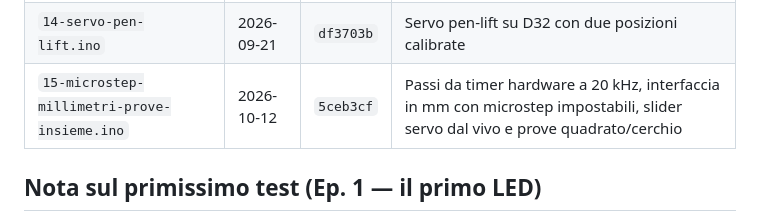
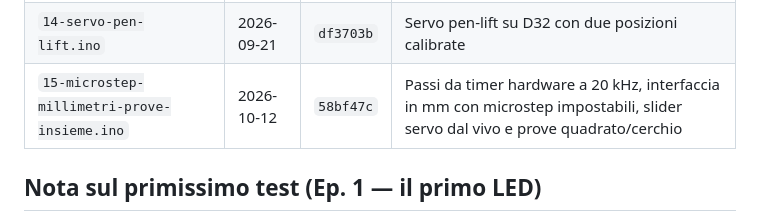
Before and after one commit to giandcdalcorso11-coder/CNC-2D, a Markdown page: firmware/archivio-storico/README.md, the part around the change. Rendered like a GitHub page.

Commit message:
Corregge l'hash dello snapshot 15 dopo il rebase
Co-Authored-By: Claude Opus 5 <noreply@anthropic.com>
Claude-Session: https://claude.ai/code/session_01B9QYaZ22yQtQe7sA7gRsH6

```diff
--- a/firmware/archivio-storico/README.md
+++ b/firmware/archivio-storico/README.md
@@ -23,7 +23,7 @@ questi sono solo copie storiche di sola lettura.
 | `12-velocita-rampa-per-asse.ino` | 2026-09-20 | `c1dc9b9` | Velocità e rampa impostabili per ogni asse con slider dedicati |
 | `13-inversione-direzione-nvs.ino` | 2026-09-20 | `31f8d99` | Inversione direzione per asse, salvata in NVS |
 | `14-servo-pen-lift.ino` | 2026-09-21 | `df3703b` | Servo pen-lift su D32 con due posizioni calibrate |
-| `15-microstep-millimetri-prove-insieme.ino` | 2026-10-12 | `5ceb3cf` | Passi da timer hardware a 20 kHz, interfaccia in mm con microstep impostabili, slider servo dal vivo e prove quadrato/cerchio |
+| `15-microstep-millimetri-prove-insieme.ino` | 2026-10-12 | `58bf47c` | Passi da timer hardware a 20 kHz, interfaccia in mm con microstep impostabili, slider servo dal vivo e prove quadrato/cerchio |
 
 ## Nota sul primissimo test (Ep. 1 — il primo LED)
 
```
